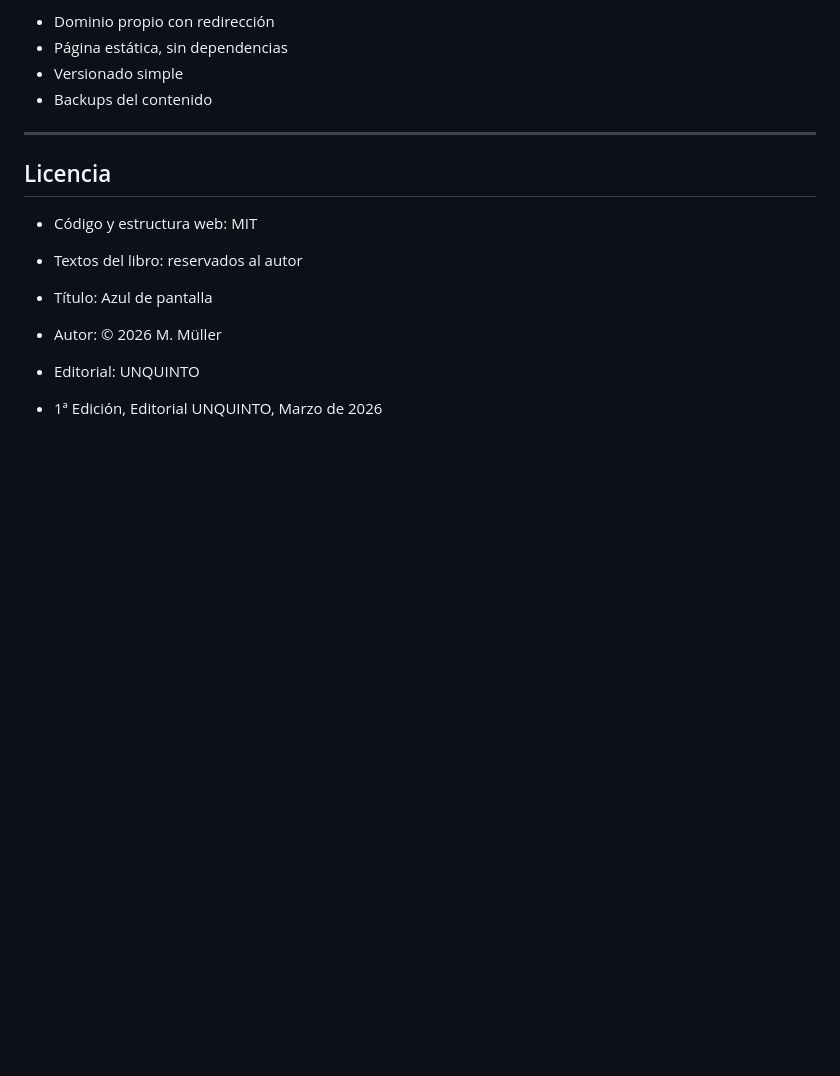
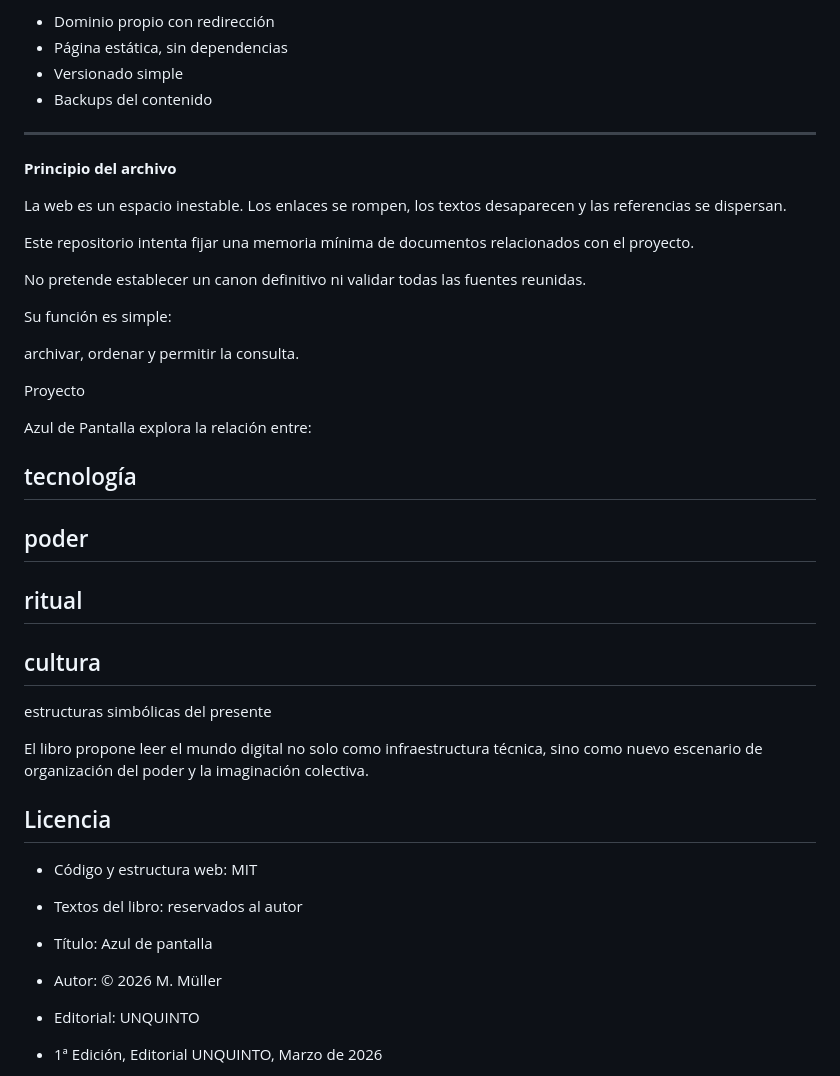
Before and after one commit to primateth/azul-de-pantalla-bio, a Markdown page: README.md, the part around one of its changes. Rendered like a GitHub page; blank space fills up the shorter version.

```diff
--- a/README.md
+++ b/README.md
@@ -60,6 +118,35 @@ Garantizar un destino web estable para QR impreso.
 
 ---
 
+**Principio del archivo**
+
+La web es un espacio inestable.
+Los enlaces se rompen, los textos desaparecen y las referencias se dispersan.
+
+Este repositorio intenta fijar una memoria mínima de documentos relacionados con el proyecto.
+
+No pretende establecer un canon definitivo ni validar todas las fuentes reunidas.
+
+Su función es simple:
+
+archivar, ordenar y permitir la consulta.
+
+Proyecto
+
+Azul de Pantalla explora la relación entre:
+
+## tecnología
+
+## poder
+
+## ritual
+
+## cultura
+
+estructuras simbólicas del presente
+
+El libro propone leer el mundo digital no solo como infraestructura técnica, sino como nuevo escenario de organización del poder y la imaginación colectiva.
+
 ## Licencia
 
 
```
Also changed, not shown: other parts of README.md (+58 -0 lines).
